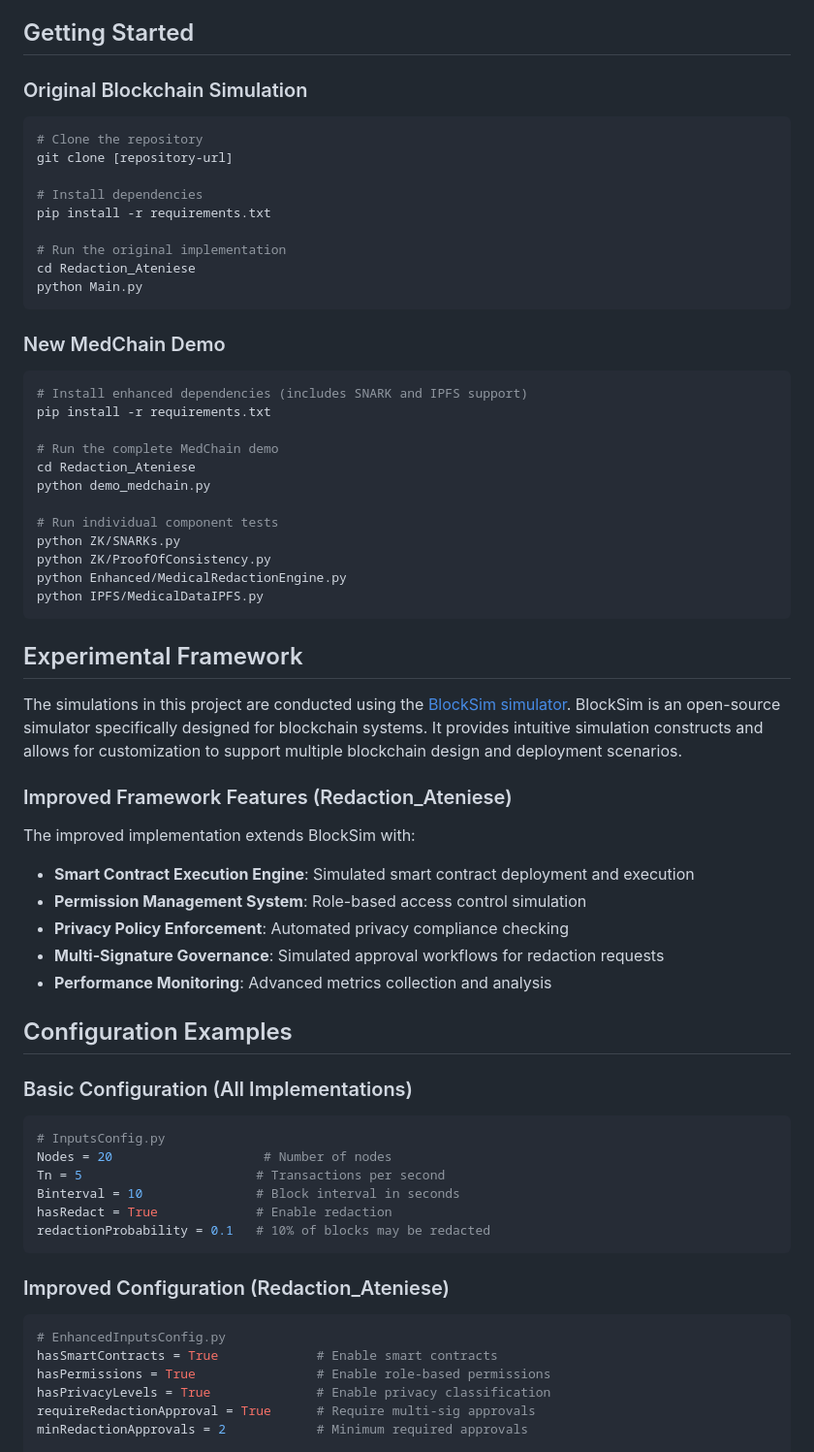
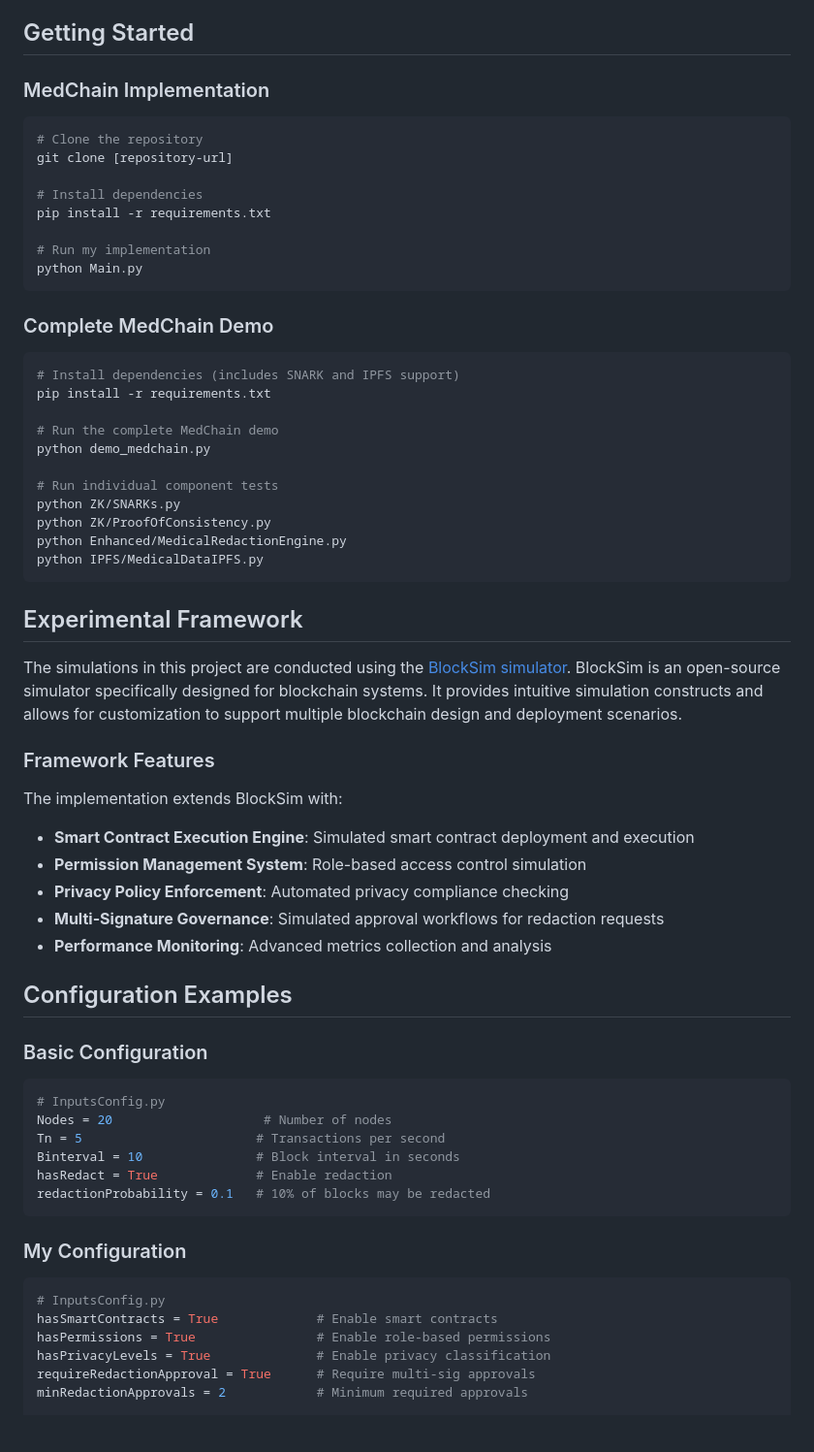
Before and after one commit to Mobile-IoT-Security-Lab/medchain-avitabile, a Markdown page: README.md, the part around the change printed below. Shown: that part at 97% size. GitHub-like rendering; blank space fills up the shorter version.

````diff
--- a/README.md
+++ b/README.md
@@ -136,7 +134,7 @@ Comprehensive test suite covering all components:
 
 ## Getting Started
 
-### Original Blockchain Simulation
+### MedChain Implementation
 
 ```bash
 # Clone the repository
@@ -145,19 +143,17 @@ git clone [repository-url]
 # Install dependencies
 pip install -r requirements.txt
 
-# Run the original implementation
-cd Redaction_Ateniese
+# Run my implementation
 python Main.py
 ```
 
-### New MedChain Demo
+### Complete MedChain Demo
 
 ```bash
-# Install enhanced dependencies (includes SNARK and IPFS support)
+# Install dependencies (includes SNARK and IPFS support)
 pip install -r requirements.txt
 
 # Run the complete MedChain demo
-cd Redaction_Ateniese
 python demo_medchain.py
 
 # Run individual component tests
@@ -171,9 +167,9 @@ python IPFS/MedicalDataIPFS.py
 
 The simulations in this project are conducted using the [BlockSim simulator](https://github.com/maher243/BlockSim). BlockSim is an open-source simulator specifically designed for blockchain systems. It provides intuitive simulation constructs and allows for customization to support multiple blockchain design and deployment scenarios.
 
-### Improved Framework Features (Redaction_Ateniese)
+### Framework Features
 
-The improved implementation extends BlockSim with:
+The implementation extends BlockSim with:
 
 - **Smart Contract Execution Engine**: Simulated smart contract deployment and execution
 - **Permission Management System**: Role-based access control simulation
@@ -183,7 +179,7 @@ The improved implementation extends BlockSim with:
 
 ## Configuration Examples
 
-### Basic Configuration (All Implementations)
+### Basic Configuration
 
 ```python
 # InputsConfig.py
@@ -194,10 +190,10 @@ hasRedact = True             # Enable redaction
 redactionProbability = 0.1   # 10% of blocks may be redacted
 ```
 
-### Improved Configuration (Redaction_Ateniese)
+### My Configuration
 
 ```python
-# EnhancedInputsConfig.py
+# InputsConfig.py
 hasSmartContracts = True             # Enable smart contracts
 hasPermissions = True                # Enable role-based permissions
 hasPrivacyLevels = True              # Enable privacy classification
````
Also changed, not shown: other parts of README.md (+20 -22 lines).
